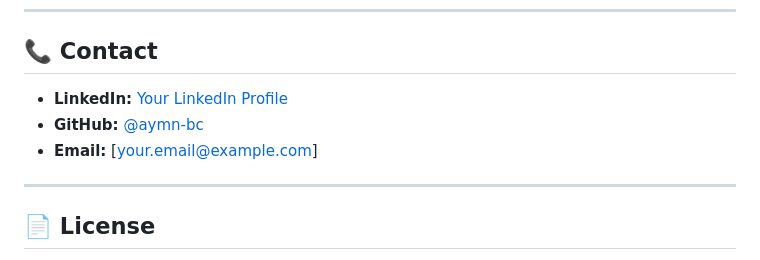
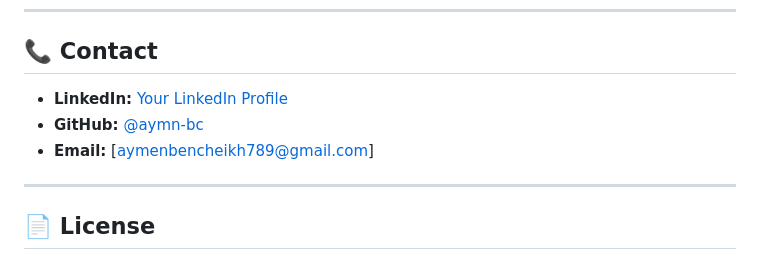
Before and after one commit to aymn-bc/cybersec, a Markdown page: README.md, the part around one of its changes. Drawn GitHub-style.

```diff
--- a/README.md
+++ b/README.md
@@ -277,5 +277,5 @@ This is a personal learning portfolio. Feedback and suggestions are welcome!
 - **GitHub:** [@aymn-bc](https://github.com/aymn-bc)
-- **Email:** [your.email@example.com]
+- **Email:** [aymenbencheikh789@gmail.com]
 
 ---
 
```
Also changed, not shown: other parts of README.md (+1 -1 lines).
